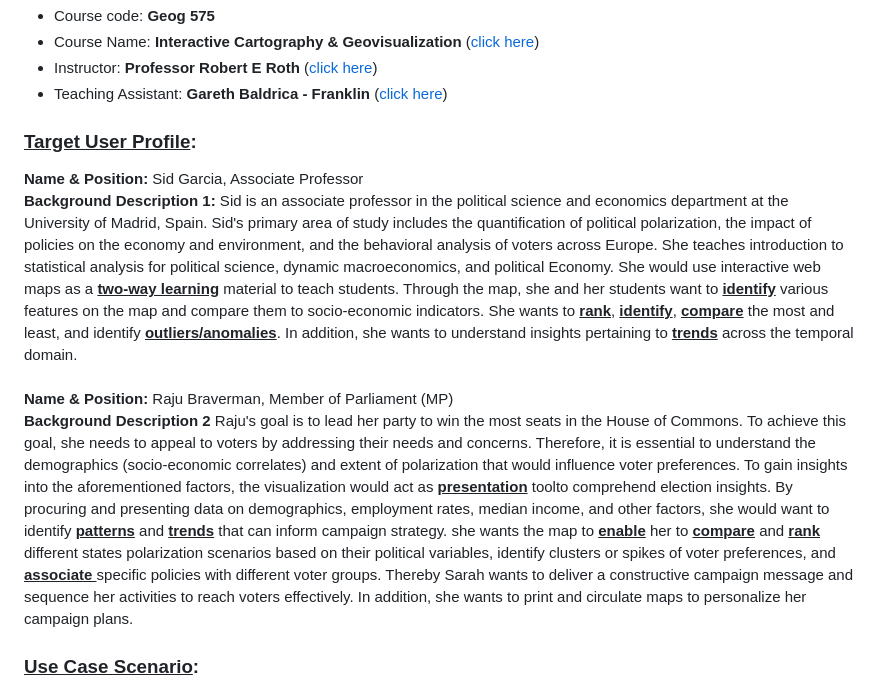
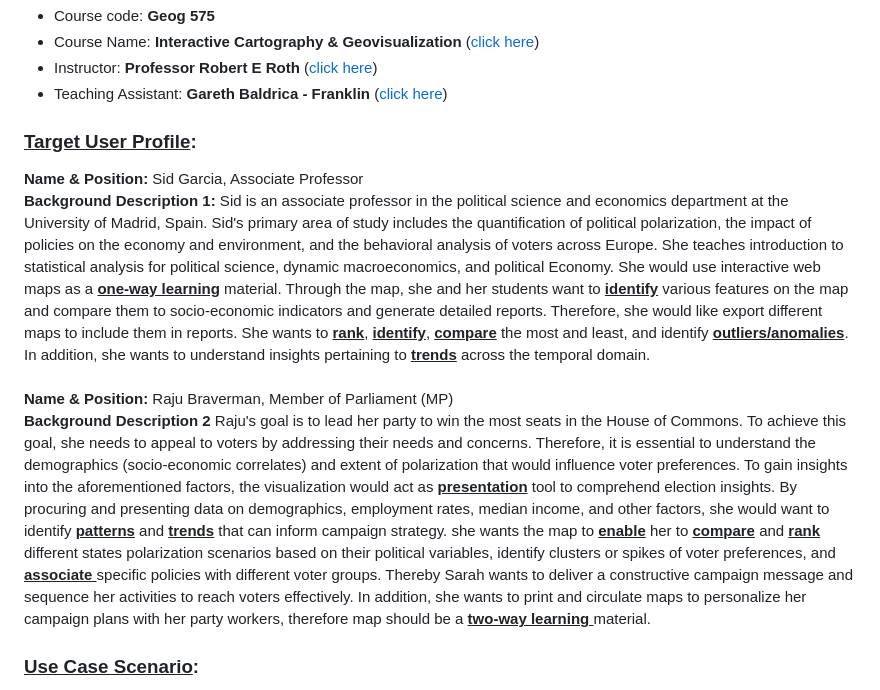
Before and after one commit to gangaraju09/Polaris-Lab-UK, a Markdown page: README.md, the part around the change. Rendered like a GitHub page.

Commit message:
minor use profile updates

```diff
--- a/README.md
+++ b/README.md
@@ -5,10 +5,10 @@
 
 <h3><b><ins>Target User Profile</ins>:</b></h3>
 <b>Name & Position:</b> Sid Garcia, Associate Professor <br>
-<b>Background Description 1:</b> Sid is an associate professor in the political science and economics department at the University of Madrid, Spain. Sid's primary area of study includes the quantification of political polarization, the impact of policies on the economy and environment, and the behavioral analysis of voters across Europe. She teaches introduction to statistical analysis for political science, dynamic macroeconomics, and political Economy. She would use interactive web maps as a <b><ins>two-way learning</ins></b> material to teach students. Through the map, she and her students want to <b><ins>identify</ins></b> various features on the map and compare them to socio-economic indicators. She wants to <b><ins>rank</b></ins>, <b><ins>identify</b></ins>, <b><ins>compare</b></ins> the most and least, and identify <b><ins>outliers/anomalies</b></ins>. In addition, she wants to understand insights pertaining to <b><ins>trends</b></ins> across the temporal domain.<br>
+<b>Background Description 1:</b> Sid is an associate professor in the political science and economics department at the University of Madrid, Spain. Sid's primary area of study includes the quantification of political polarization, the impact of policies on the economy and environment, and the behavioral analysis of voters across Europe. She teaches introduction to statistical analysis for political science, dynamic macroeconomics, and political Economy. She would use interactive web maps as a <b><ins>one-way learning</ins></b> material. Through the map, she and her students want to <b><ins>identify</ins></b> various features on the map and compare them to socio-economic indicators and generate detailed reports. Therefore, she would like export different maps to include them in reports. She wants to <b><ins>rank</b></ins>, <b><ins>identify</b></ins>, <b><ins>compare</b></ins> the most and least, and identify <b><ins>outliers/anomalies</b></ins>. In addition, she wants to understand insights pertaining to <b><ins>trends</b></ins> across the temporal domain.<br>
 <br>
 <b>Name & Position:</b> Raju Braverman, Member of Parliament (MP) <br>
-<b>Background Description 2</b>  Raju's goal is to lead her party to win the most seats in the House of Commons. To achieve this goal, she needs to appeal to voters by addressing their needs and concerns. Therefore, it is essential to understand the demographics (socio-economic correlates) and extent of polarization that would influence voter preferences. To gain insights into the aforementioned factors, the visualization would act as <b><ins>presentation</b></ins> toolto comprehend election insights. By procuring and presenting data on demographics, employment rates, median income, and other factors, she would want to identify <b><ins>patterns</b></ins> and <b><ins>trends</b></ins> that can inform campaign strategy. she wants the map to <b><ins>enable</b></ins> her to <b><ins>compare</b></ins> and <b><ins>rank</b></ins> different states polarization scenarios based on their political variables, identify clusters or spikes of voter preferences, and <b><ins> associate </b></ins> specific policies with different voter groups. Thereby Sarah wants to deliver a constructive campaign message and sequence her activities to reach voters effectively. In addition, she wants to print and circulate maps to personalize her campaign plans.
+<b>Background Description 2</b>  Raju's goal is to lead her party to win the most seats in the House of Commons. To achieve this goal, she needs to appeal to voters by addressing their needs and concerns. Therefore, it is essential to understand the demographics (socio-economic correlates) and extent of polarization that would influence voter preferences. To gain insights into the aforementioned factors, the visualization would act as <b><ins>presentation</b></ins> tool to comprehend election insights. By procuring and presenting data on demographics, employment rates, median income, and other factors, she would want to identify <b><ins>patterns</b></ins> and <b><ins>trends</b></ins> that can inform campaign strategy. she wants the map to <b><ins>enable</b></ins> her to <b><ins>compare</b></ins> and <b><ins>rank</b></ins> different states polarization scenarios based on their political variables, identify clusters or spikes of voter preferences, and <b><ins> associate </b></ins> specific policies with different voter groups. Thereby Sarah wants to deliver a constructive campaign message and sequence her activities to reach voters effectively. In addition, she wants to print and circulate maps to personalize her campaign plans with her party workers, therefore map should be a <b><ins> two-way learning </b></ins> material.
 
 <h3><b><ins>Use Case Scenario</ins>:</b></h3>
 <b>Scenario #1:</b> When the interactive is clicked, a display panel showcases outline details the user should understand. Furthermore, a precise entry point is designed for the user to select a State from the dropdown and select two variables from the menu. The dashboard dynamically creates a scatter plot and bivariate choropleth for the selected variables. The user can <b><ins>associate</b></ins> if the variables are correlated and could <b><ins>analyze</b></ins> if there are any similar or dissimilar <b><ins>trends</b></ins> over the years. Moreover, the user can hover over various map objects available and <b><ins>identify</b></ins> information related to location (map) and attributes (graph).<br>
```
